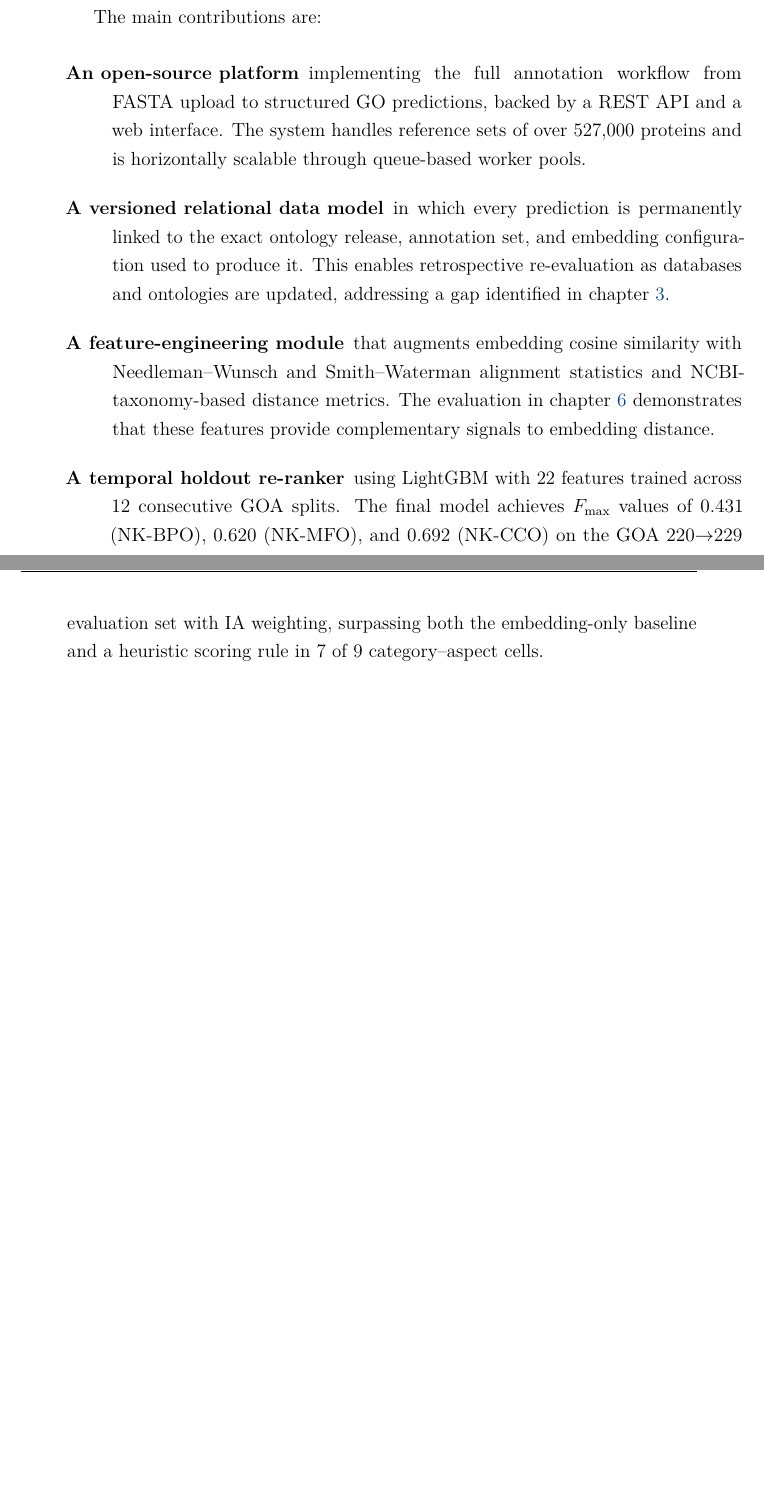
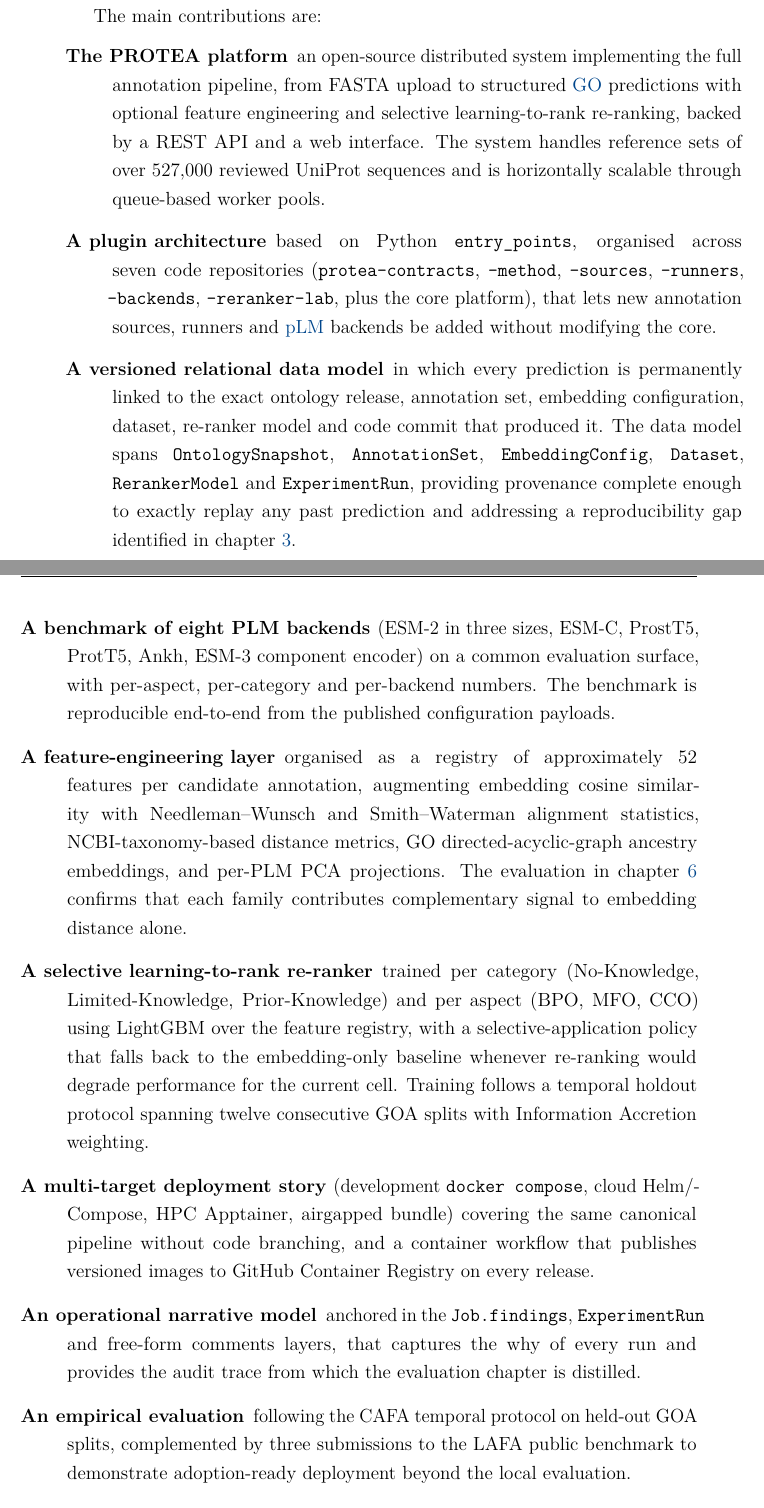
Before and after one commit to frapercan/thesis, a LaTeX thesis (thesis.tex, which reads chapters/07_conclusion.tex): two parts of pages 69 and 70 of 86, joined at a grey line, cut so that both start at the same text, the shorter picture padded with empty space. Compiled offline with pdfLaTeX.

Commit message:
docs(thesis): chapter 7 §Summary contributions mirror chapter 1's nine-item list
Chapter 1's Contributions section (post-277dd19 / Doc-T6 era) lists nine
contributions consistent with the abstract: PROTEA platform, plugin
architecture, versioned data model, eight-PLM benchmark, ~52-feature
engineering layer, selective LTR re-ranker, multi-target deployment,
operational narrative model, and empirical evaluation including LAFA.
The conclusion's §Summary still presented the older four-item shape
(platform, data model, feature module, v3 re-ranker with 22 features +
explicit Fmax numbers from GOA 220→229), which had become inconsistent
with both chapter 1 and the abstract.

This commit rewrites §Summary's description list to mirror chapter 1's
nine-item shape in past tense, deliberately *omitting* category-aspect
Fmax numbers from the summary so the headline does not freeze
specific values that the chapter 6 evaluation will refresh once the
post-leakage cafaeval re-run lands. The qualitative claims (per-aspect
and per-category training, selective fall-back to baseline, 12-split
temporal holdout, IA weighting) are preserved and expanded.

§Research Questions answers (v3-era specifics) and §Limitations /
§Future Work sections are intentionally left untouched in this commit;
the v3 numbers there are still the ones chapter 6 cites and they will
be refreshed together once the leakage-fixed cafaeval lands.

pdflatex -shell-escape compiles clean at 86 pages (650 KB, was 648 KB
pre-edit). Em-dash count remains zero across all chapters (verified).

```diff
--- a/chapters/07_conclusion.tex
+++ b/chapters/07_conclusion.tex
@@ -15,29 +15,66 @@ pipelines.
 The main contributions are:
 
 \begin{description}
-  \item[An open-source platform] implementing the full annotation workflow from
-    FASTA upload to structured GO predictions, backed by a REST API and a web
-    interface. The system handles reference sets of over 527,000 proteins and is
-    horizontally scalable through queue-based worker pools.
+  \item[The PROTEA platform] an open-source distributed system implementing
+    the full annotation pipeline, from FASTA upload to structured \gls{go}
+    predictions with optional feature engineering and selective
+    learning-to-rank re-ranking, backed by a REST API and a web interface.
+    The system handles reference sets of over 527,000 reviewed UniProt
+    sequences and is horizontally scalable through queue-based worker pools.
+
+  \item[A plugin architecture] based on Python \texttt{entry\_points},
+    organised across seven code repositories
+    (\texttt{protea-contracts}, \texttt{-method}, \texttt{-sources},
+    \texttt{-runners}, \texttt{-backends}, \texttt{-reranker-lab}, plus the
+    core platform), that lets new annotation sources, runners and \gls{plm}
+    backends be added without modifying the core.
 
   \item[A versioned relational data model] in which every prediction is
-    permanently linked to the exact ontology release, annotation set, and
-    embedding configuration used to produce it. This enables retrospective
-    re-evaluation as databases and ontologies are updated, addressing a gap
-    identified in \cref{chap:related}.
+    permanently linked to the exact ontology release, annotation set,
+    embedding configuration, dataset, re-ranker model and code commit that
+    produced it. The data model spans \texttt{OntologySnapshot},
+    \texttt{AnnotationSet}, \texttt{EmbeddingConfig}, \texttt{Dataset},
+    \texttt{RerankerModel} and \texttt{ExperimentRun}, providing provenance
+    complete enough to exactly replay any past prediction and addressing a
+    reproducibility gap identified in \cref{chap:related}.
 
-  \item[A feature-engineering module] that augments embedding cosine similarity
-    with Needleman--Wunsch and Smith--Waterman alignment statistics and
-    NCBI-taxonomy-based distance metrics. The evaluation in
-    \cref{chap:evaluation} demonstrates that these features provide
-    complementary signals to embedding distance.
+  \item[A benchmark of eight PLM backends] (ESM-2 in three sizes, ESM-C,
+    ProstT5, ProtT5, Ankh, ESM-3 component encoder) on a common evaluation
+    surface, with per-aspect, per-category and per-backend numbers. The
+    benchmark is reproducible end-to-end from the published configuration
+    payloads.
 
-  \item[A temporal holdout re-ranker] using LightGBM with 22 features trained
-    across 12 consecutive GOA splits. The final model achieves
-    $F_{\max}$~values of 0.431 (NK-BPO), 0.620 (NK-MFO), and 0.692 (NK-CCO)
-    on the GOA~220$\to$229 evaluation set with IA weighting, surpassing both
-    the embedding-only baseline and a heuristic scoring rule in 7 of 9
-    category--aspect cells.
+  \item[A feature-engineering layer] organised as a registry of approximately
+    52 features per candidate annotation, augmenting embedding cosine
+    similarity with Needleman--Wunsch and Smith--Waterman alignment
+    statistics, NCBI-taxonomy-based distance metrics, GO directed-acyclic-graph
+    ancestry embeddings, and per-PLM PCA projections. The evaluation in
+    \cref{chap:evaluation} confirms that each family contributes complementary
+    signal to embedding distance alone.
+
+  \item[A selective learning-to-rank re-ranker] trained per category
+    (No-Knowledge, Limited-Knowledge, Prior-Knowledge) and per aspect
+    (BPO, MFO, CCO) using LightGBM over the feature registry, with a
+    selective-application policy that falls back to the embedding-only
+    baseline whenever re-ranking would degrade performance for the current
+    cell. Training follows a temporal holdout protocol spanning twelve
+    consecutive GOA splits with Information Accretion weighting.
+
+  \item[A multi-target deployment story] (development \texttt{docker
+    compose}, cloud Helm/Compose, HPC Apptainer, airgapped bundle) covering
+    the same canonical pipeline without code branching, and a container
+    workflow that publishes versioned images to GitHub Container Registry
+    on every release.
+
+  \item[An operational narrative model] anchored in the
+    \texttt{Job.findings}, \texttt{ExperimentRun} and free-form comments
+    layers, that captures the why of every run and provides the audit trace
+    from which the evaluation chapter is distilled.
+
+  \item[An empirical evaluation] following the CAFA temporal protocol on
+    held-out GOA splits, complemented by three submissions to the LAFA
+    public benchmark to demonstrate adoption-ready deployment beyond the
+    local evaluation.
 \end{description}
 
 % ────────────────────────────────────────────────────────────
```
